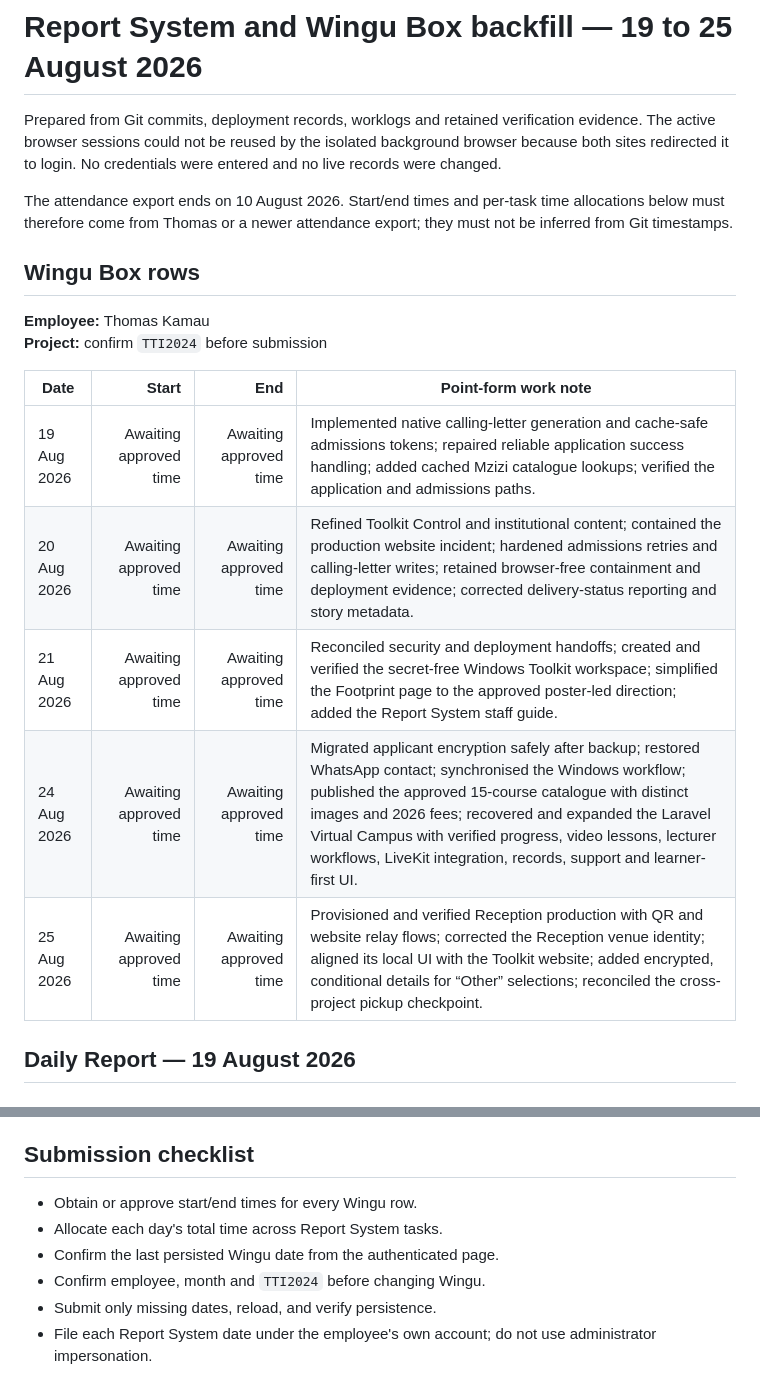
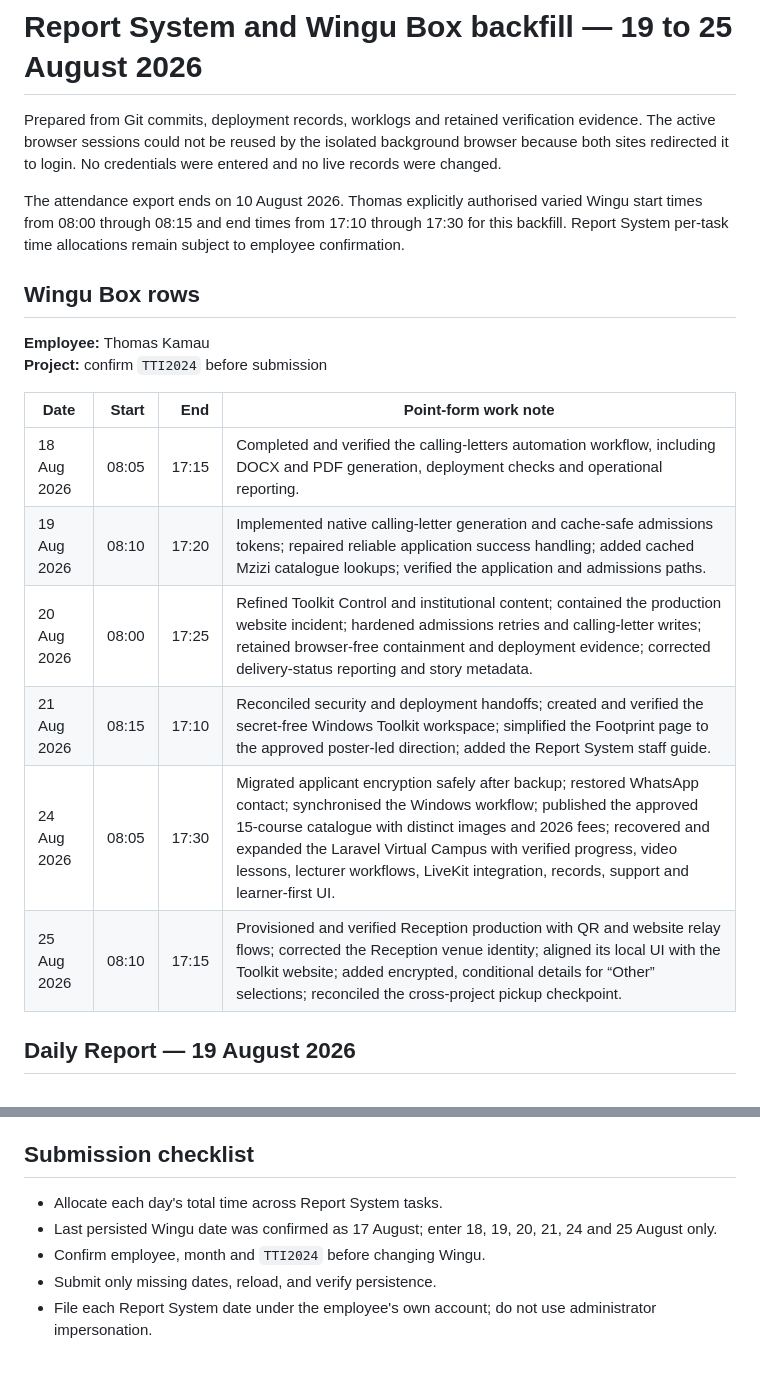
Before and after one commit to kamauthomas/toolkit, a Markdown page: reports/daily-work/REPORT-SYSTEM-AND-WINGU-BACKFILL-2026-08-19-25.md, 2 parts joined by grey strips. Rendered like a GitHub page.

```diff
--- a/reports/daily-work/REPORT-SYSTEM-AND-WINGU-BACKFILL-2026-08-19-25.md
+++ b/reports/daily-work/REPORT-SYSTEM-AND-WINGU-BACKFILL-2026-08-19-25.md
@@ -2,7 +2,7 @@
 
 Prepared from Git commits, deployment records, worklogs and retained verification evidence. The active browser sessions could not be reused by the isolated background browser because both sites redirected it to login. No credentials were entered and no live records were changed.
 
-The attendance export ends on 10 August 2026. Start/end times and per-task time allocations below must therefore come from Thomas or a newer attendance export; they must not be inferred from Git timestamps.
+The attendance export ends on 10 August 2026. Thomas explicitly authorised varied Wingu start times from 08:00 through 08:15 and end times from 17:10 through 17:30 for this backfill. Report System per-task time allocations remain subject to employee confirmation.
 
 ## Wingu Box rows
 
@@ -11,11 +11,12 @@ The attendance export ends on 10 August 2026. Start/end times and per-task time
 
 | Date | Start | End | Point-form work note |
 |---|---:|---:|---|
-| 19 Aug 2026 | Awaiting approved time | Awaiting approved time | Implemented native calling-letter generation and cache-safe admissions tokens; repaired reliable application success handling; added cached Mzizi catalogue lookups; verified the application and admissions paths. |
-| 20 Aug 2026 | Awaiting approved time | Awaiting approved time | Refined Toolkit Control and institutional content; contained the production website incident; hardened admissions retries and calling-letter writes; retained browser-free containment and deployment evidence; corrected delivery-status reporting and story metadata. |
-| 21 Aug 2026 | Awaiting approved time | Awaiting approved time | Reconciled security and deployment handoffs; created and verified the secret-free Windows Toolkit workspace; simplified the Footprint page to the approved poster-led direction; added the Report System staff guide. |
-| 24 Aug 2026 | Awaiting approved time | Awaiting approved time | Migrated applicant encryption safely after backup; restored WhatsApp contact; synchronised the Windows workflow; published the approved 15-course catalogue with distinct images and 2026 fees; recovered and expanded the Laravel Virtual Campus with verified progress, video lessons, lecturer workflows, LiveKit integration, records, support and learner-first UI. |
-| 25 Aug 2026 | Awaiting approved time | Awaiting approved time | Provisioned and verified Reception production with QR and website relay flows; corrected the Reception venue identity; aligned its local UI with the Toolkit website; added encrypted, conditional details for “Other” selections; reconciled the cross-project pickup checkpoint. |
+| 18 Aug 2026 | 08:05 | 17:15 | Completed and verified the calling-letters automation workflow, including DOCX and PDF generation, deployment checks and operational reporting. |
+| 19 Aug 2026 | 08:10 | 17:20 | Implemented native calling-letter generation and cache-safe admissions tokens; repaired reliable application success handling; added cached Mzizi catalogue lookups; verified the application and admissions paths. |
+| 20 Aug 2026 | 08:00 | 17:25 | Refined Toolkit Control and institutional content; contained the production website incident; hardened admissions retries and calling-letter writes; retained browser-free containment and deployment evidence; corrected delivery-status reporting and story metadata. |
+| 21 Aug 2026 | 08:15 | 17:10 | Reconciled security and deployment handoffs; created and verified the secret-free Windows Toolkit workspace; simplified the Footprint page to the approved poster-led direction; added the Report System staff guide. |
+| 24 Aug 2026 | 08:05 | 17:30 | Migrated applicant encryption safely after backup; restored WhatsApp contact; synchronised the Windows workflow; published the approved 15-course catalogue with distinct images and 2026 fees; recovered and expanded the Laravel Virtual Campus with verified progress, video lessons, lecturer workflows, LiveKit integration, records, support and learner-first UI. |
+| 25 Aug 2026 | 08:10 | 17:15 | Provisioned and verified Reception production with QR and website relay flows; corrected the Reception venue identity; aligned its local UI with the Toolkit website; added encrypted, conditional details for “Other” selections; reconciled the cross-project pickup checkpoint. |
 
 ## Daily Report — 19 August 2026
 
@@ -182,9 +183,8 @@ Complete owner review of Reception, deploy to demo with the database migration,
 
 ## Submission checklist
 
-- Obtain or approve start/end times for every Wingu row.
 - Allocate each day's total time across Report System tasks.
-- Confirm the last persisted Wingu date from the authenticated page.
+- Last persisted Wingu date was confirmed as 17 August; enter 18, 19, 20, 21, 24 and 25 August only.
 - Confirm employee, month and `TTI2024` before changing Wingu.
 - Submit only missing dates, reload, and verify persistence.
 - File each Report System date under the employee's own account; do not use administrator impersonation.
```
Also changed, not shown: WORKLOG.md (+7 -0 lines).
